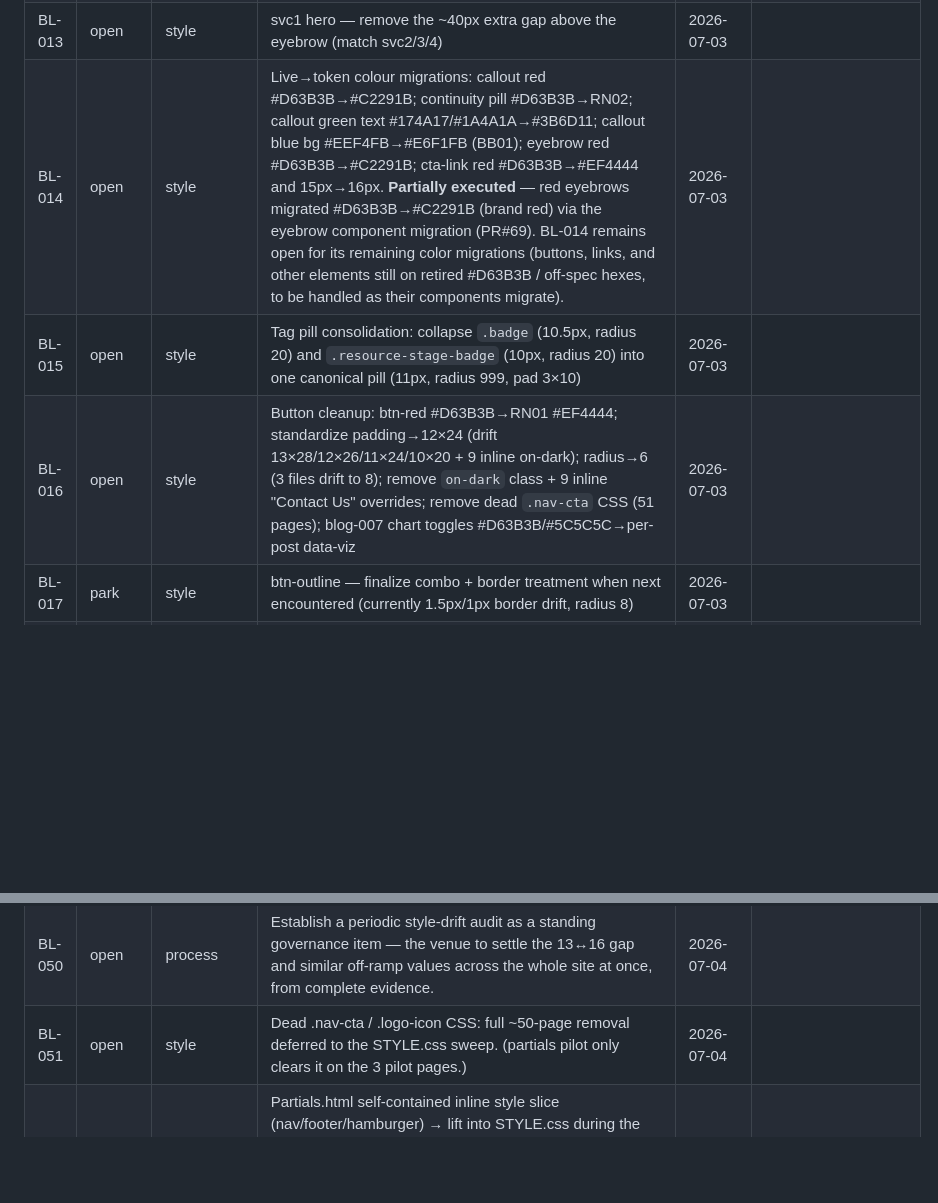
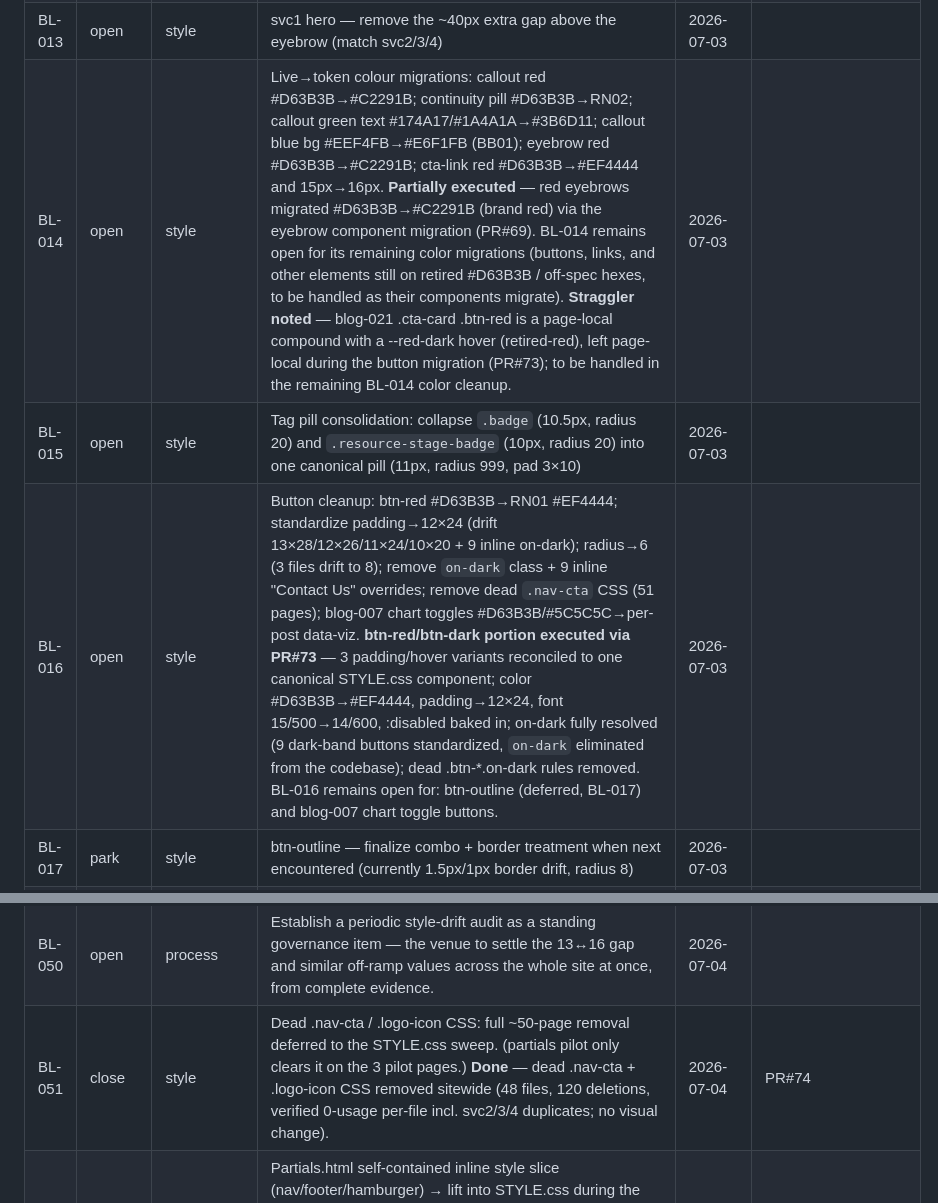
Before and after one commit to sw805206/threeflows-website, a Markdown page: BACKLOG.md, 2 parts joined by grey strips. Rendered like a GitHub page; blank space fills up the shorter version.

Commit message:
chore: backlog flush — close BL-051, update BL-016/BL-014
Close BL-051 (dead .nav-cta / .logo-icon CSS removed sitewide, Closed-by
PR#74). Append execution notes to BL-016 (btn-red/btn-dark migrated via
PR#73; remains open for btn-outline + blog-007 toggles) and BL-014
(blog-021 .cta-card .btn-red red-dark straggler noted). Both stay open.
No new rows.

Co-Authored-By: Claude Opus 4.8 <noreply@anthropic.com>

```diff
--- a/BACKLOG.md
+++ b/BACKLOG.md
@@ -56,9 +56,9 @@ A **project-based tracker** for important-but-not-urgent items — process, feat
 | BL-011 | open | style | Verify-from-live: breadcrumb `.breadcrumb-wrap` max-width drift (780 on some tool pages, 1100 on others) — pick one. Update: `.breadcrumb-wrap` max-width measures 1100px on all three sampled blog posts (blog-006/011/007), matching STYLE.css's interim value — so blogs are already on 1100. The 780-vs-1100 drift therefore originates on TOOL pages, not blogs; repoint the drift investigation at the tool-page family. | 2026-07-03 | |
 | BL-012 | park | style | Prev/next card size — deferred pending a separate design decision | 2026-07-03 | |
 | BL-013 | open | style | svc1 hero — remove the ~40px extra gap above the eyebrow (match svc2/3/4) | 2026-07-03 | |
-| BL-014 | open | style | Live→token colour migrations: callout red #D63B3B→#C2291B; continuity pill #D63B3B→RN02; callout green text #174A17/#1A4A1A→#3B6D11; callout blue bg #EEF4FB→#E6F1FB (BB01); eyebrow red #D63B3B→#C2291B; cta-link red #D63B3B→#EF4444 and 15px→16px. **Partially executed** — red eyebrows migrated #D63B3B→#C2291B (brand red) via the eyebrow component migration (PR#69). BL-014 remains open for its remaining color migrations (buttons, links, and other elements still on retired #D63B3B / off-spec hexes, to be handled as their components migrate). | 2026-07-03 | |
+| BL-014 | open | style | Live→token colour migrations: callout red #D63B3B→#C2291B; continuity pill #D63B3B→RN02; callout green text #174A17/#1A4A1A→#3B6D11; callout blue bg #EEF4FB→#E6F1FB (BB01); eyebrow red #D63B3B→#C2291B; cta-link red #D63B3B→#EF4444 and 15px→16px. **Partially executed** — red eyebrows migrated #D63B3B→#C2291B (brand red) via the eyebrow component migration (PR#69). BL-014 remains open for its remaining color migrations (buttons, links, and other elements still on retired #D63B3B / off-spec hexes, to be handled as their components migrate). **Straggler noted** — blog-021 .cta-card .btn-red is a page-local compound with a --red-dark hover (retired-red), left page-local during the button migration (PR#73); to be handled in the remaining BL-014 color cleanup. | 2026-07-03 | |
 | BL-015 | open | style | Tag pill consolidation: collapse `.badge` (10.5px, radius 20) and `.resource-stage-badge` (10px, radius 20) into one canonical pill (11px, radius 999, pad 3×10) | 2026-07-03 | |
-| BL-016 | open | style | Button cleanup: btn-red #D63B3B→RN01 #EF4444; standardize padding→12×24 (drift 13×28/12×26/11×24/10×20 + 9 inline on-dark); radius→6 (3 files drift to 8); remove `on-dark` class + 9 inline "Contact Us" overrides; remove dead `.nav-cta` CSS (51 pages); blog-007 chart toggles #D63B3B/#5C5C5C→per-post data-viz | 2026-07-03 | |
+| BL-016 | open | style | Button cleanup: btn-red #D63B3B→RN01 #EF4444; standardize padding→12×24 (drift 13×28/12×26/11×24/10×20 + 9 inline on-dark); radius→6 (3 files drift to 8); remove `on-dark` class + 9 inline "Contact Us" overrides; remove dead `.nav-cta` CSS (51 pages); blog-007 chart toggles #D63B3B/#5C5C5C→per-post data-viz. **btn-red/btn-dark portion executed via PR#73** — 3 padding/hover variants reconciled to one canonical STYLE.css component; color #D63B3B→#EF4444, padding→12×24, font 15/500→14/600, :disabled baked in; on-dark fully resolved (9 dark-band buttons standardized, `on-dark` eliminated from the codebase); dead .btn-*.on-dark rules removed. BL-016 remains open for: btn-outline (deferred, BL-017) and blog-007 chart toggle buttons. | 2026-07-03 | |
 | BL-017 | park | style | btn-outline — finalize combo + border treatment when next encountered (currently 1.5px/1px border drift, radius 8) | 2026-07-03 | |
 | BL-018 | open | style | Bottom-cta de-alias + snaps: collapse `.svc-bottom-cta`/`.svc-bottom-inner`→`.bottom-cta`/`.bottom-inner`; pad 60×48→64×48; headline 30→32; subtitle 14→16 + translucent-white #FFF/0.5–0.55→NN07 #909090; resolve conflicting `var(--white)` def | 2026-07-03 | |
 | BL-019 | open | style | Tool-cta-card consolidation: 3 drifted forms (ca001/ref001 max-w 780/820, ck001 rich w/ h2+`.cta-actions`)→one simple card (max-w 800, pad 24×24); body 14→16; drop ck001 h2+button row; remap retired `--red-dark` #B82E2E→#EF4444/muted | 2026-07-03 | |
@@ -93,7 +93,7 @@ A **project-based tracker** for important-but-not-urgent items — process, feat
 | BL-048 | close | claude | Update CLAUDE.md with two rules: (a) "When a decision is pending user input, stop at the recommendation and wait — do not draft the runnable prompt until user explicitly says go, even if discussion seems complete"; and (b) adopt the backlog process — Part A (Chat maintains running block, reprints in full, flushes on request) + Part B (flush/tag/status/close mechanics, PR## evidence, Code never self-closes). [Note: implemented via commit 4b7dea2 on branch docs/claude-md-backlog, PR pending — leave OPEN until that PR merges, then close with its PR##.] | 2026-07-04 | PR#34 |
 | BL-049 | open | style | Type-ramp 13↔16 gap: live uses 14px (nav links, logo-name) and 15px (retired cta-link) to fill it. Decide as a PATTERN (add a governed ramp step, or snap) during a dedicated size-drift audit — not piecemeal. | 2026-07-04 | |
 | BL-050 | open | process | Establish a periodic style-drift audit as a standing governance item — the venue to settle the 13↔16 gap and similar off-ramp values across the whole site at once, from complete evidence. | 2026-07-04 | |
-| BL-051 | open | style | Dead .nav-cta / .logo-icon CSS: full ~50-page removal deferred to the STYLE.css sweep. (partials pilot only clears it on the 3 pilot pages.) | 2026-07-04 | |
+| BL-051 | close | style | Dead .nav-cta / .logo-icon CSS: full ~50-page removal deferred to the STYLE.css sweep. (partials pilot only clears it on the 3 pilot pages.) **Done** — dead .nav-cta + .logo-icon CSS removed sitewide (48 files, 120 deletions, verified 0-usage per-file incl. svc2/3/4 duplicates; no visual change). | 2026-07-04 | PR#74 |
 | BL-052 | open | style | Partials.html self-contained inline style slice (nav/footer/hamburger) → lift into STYLE.css during the migration, then delete from partials. [Update 2026-07-04: the LIFT of the chrome slice into STYLE.css is DONE (PR#42); the DELETE from partials.html is deferred to end-of-migration (removing it before all pages link STYLE.css would unstyle partials'd navs). Half-complete.] | 2026-07-04 | |
 | BL-053 | open | page | Blog body-structure divergence: blog-002 through blog-005 carry an extra `<article class="post" id="postNNN">` wrapper that blog-000-template.html and the other 21 posts lack (meta row nested one level deeper). Normalize these 4 posts against the template — sequence AFTER partials + STYLE.css. Other 21 posts already match template. | 2026-07-04 | |
 | BL-054 | close | process | Sweep retrofit must guard line endings: the pilot's CSS-strip script silently converted CRLF→LF on index.html/svc1.html, causing ~2,400 lines of false diff churn (caught and corrected in pilot). The 50-page sweep must preserve original line endings per file. | 2026-07-04 | PR#44 — superseded by BL-062; LF now git-enforced via .gitattributes, so the per-sweep line-ending hazard cannot recur. |
```
